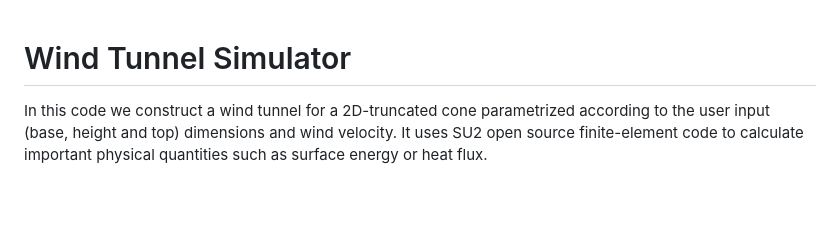
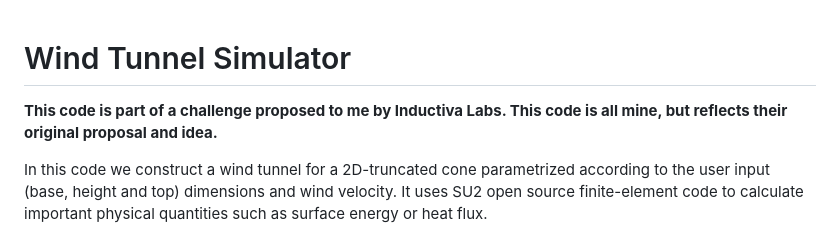
Before and after one commit to HugoHugon-90/Su2WindTunnel, a Markdown page: README.md, the part around the change. GitHub-like rendering; blank space fills up the shorter version.

```diff
--- a/README.md
+++ b/README.md
@@ -1,4 +1,7 @@
 # Wind Tunnel Simulator
+**This code is part of a challenge proposed to me by Inductiva Labs. This code
+is all mine, but reflects their original proposal and idea.**
+
 In this code we construct a wind tunnel for a 2D-truncated cone
 parametrized according to the user input (base, height and top) dimensions
 and wind velocity.
```
